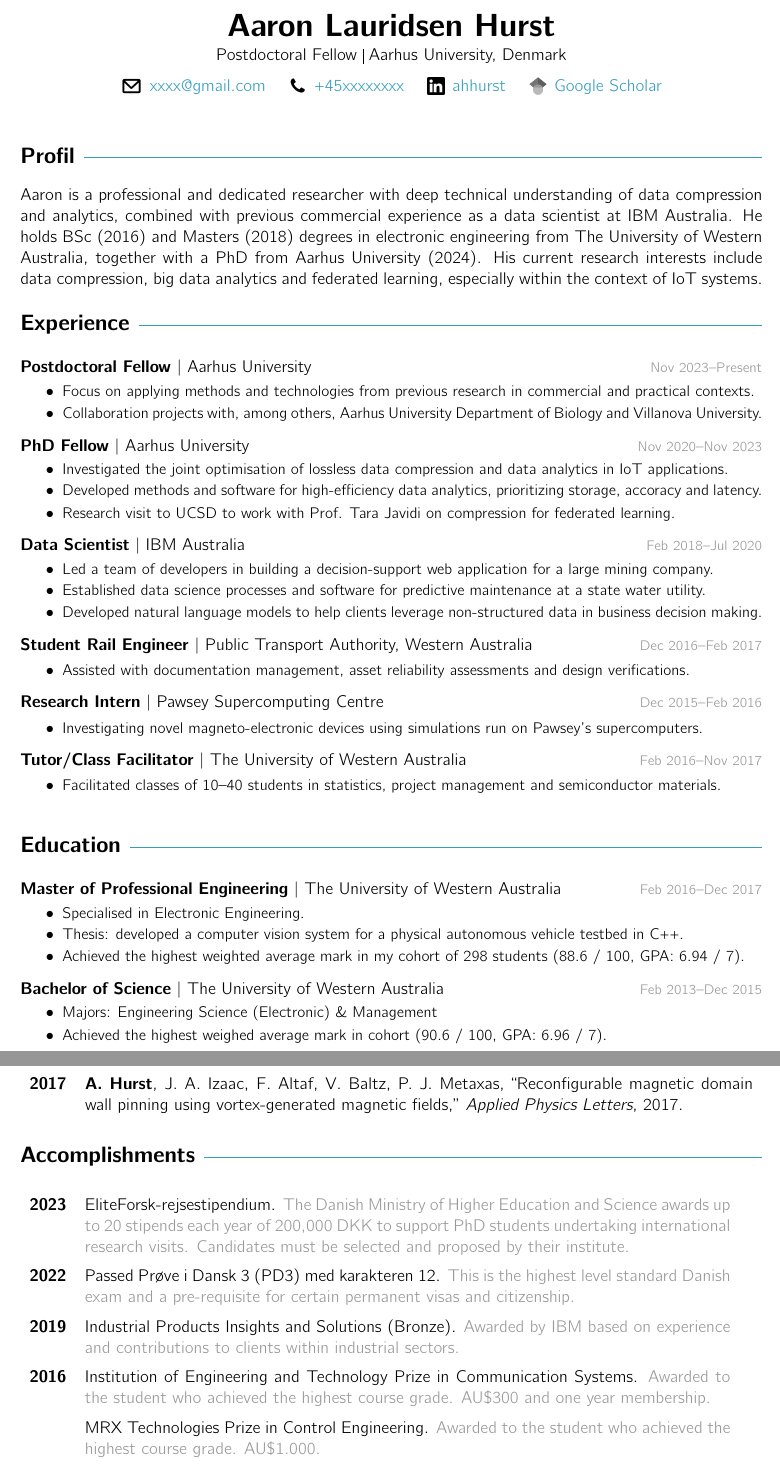
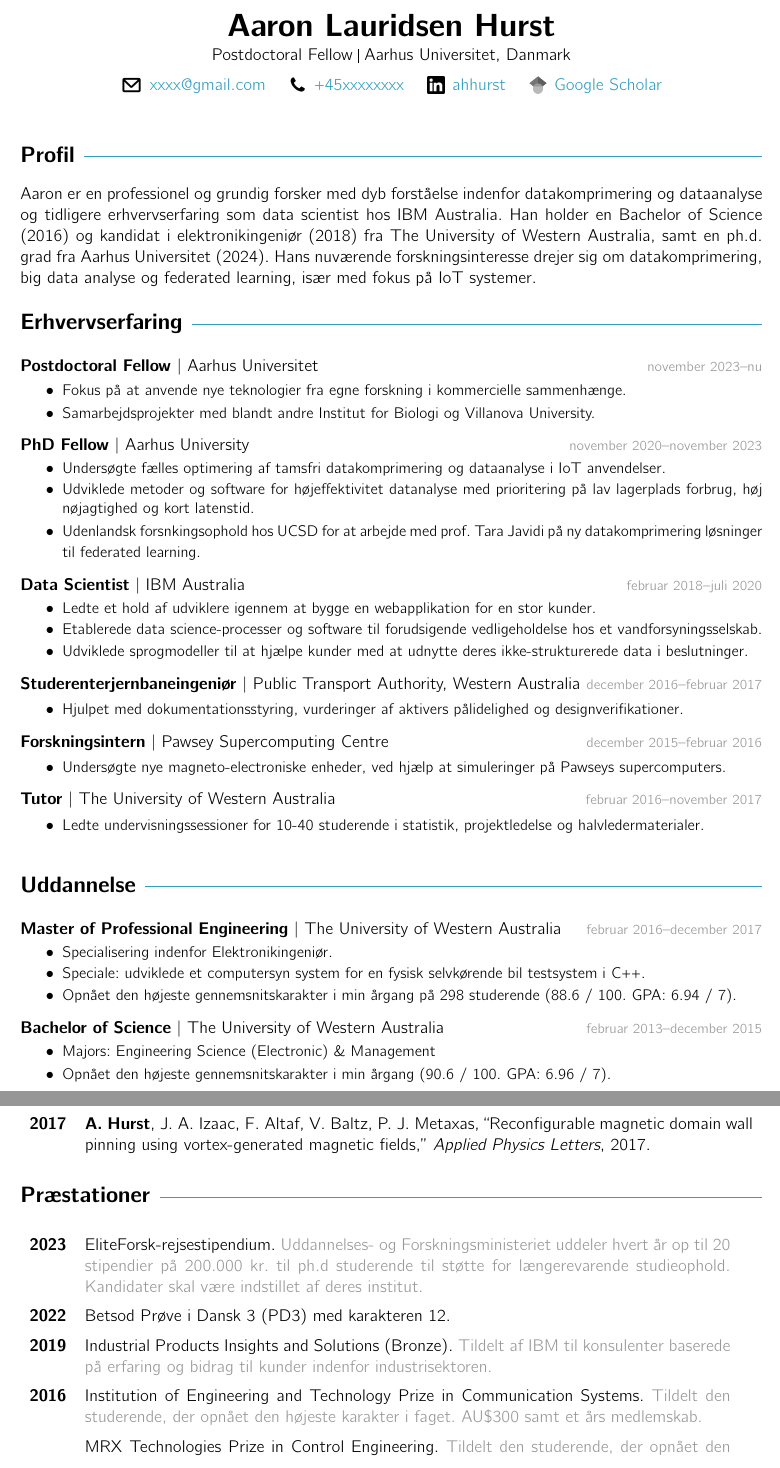
Before and after one commit to aaron-hurst/curriculum-vitae-, a LaTeX document (main.tex, which reads template/formatting.tex, template/macros.tex): two parts of pages 1 and 2 of 2, joined at a grey line, cut so that both start at the same text. Compiled offline with pdfLaTeX.

Commit message:
Dansk basis udgave maj 2024

```diff
--- a/main.tex
+++ b/main.tex
@@ -14,61 +14,60 @@
 \section{Profil}\vspace{-0.5em}
 
 \noindent
-Aaron is a professional and dedicated researcher with deep technical understanding of data compression and analytics, combined with previous commercial experience as a data scientist at IBM Australia.
-He holds BSc (2016) and Masters (2018) degrees in electronic engineering from The University of Western Australia, together with a PhD from Aarhus University (2024).
-His current research interests include data compression, big data analytics and federated learning, especially within the context of IoT systems.
+Aaron er en professionel og grundig forsker med dyb forståelse indenfor datakomprimering og dataanalyse og tidligere erhvervserfaring som data scientist hos IBM Australia.
+Han holder en Bachelor of Science (2016) og kandidat i elektronikingeniør (2018) fra The University of Western Australia, samt en ph.d. grad fra Aarhus Universitet (2024).
+Hans nuværende forskningsinteresse drejer sig om datakomprimering, big data analyse og federated learning, især med fokus på IoT systemer.
 
 
 
 
 
-\section{Experience}
+\section{Erhvervserfaring}
 
-
-\experience{Postdoctoral Fellow}{Aarhus University}{Nov 2023--Present}{
-    \item Focus on applying methods and technologies from previous research in commercial and practical contexts.
-    \item Collaboration projects with, among others, Aarhus University Department of Biology and Villanova University.
+\experience{Postdoctoral Fellow}{Aarhus Universitet}{november 2023--nu}{
+    \item Fokus på at anvende nye teknologier fra egne forskning i kommercielle sammenhænge.
+    \item Samarbejdsprojekter med blandt andre Institut for Biologi og Villanova University.
 }
 
-\experience{PhD Fellow}{Aarhus University}{Nov 2020--Nov 2023}{
-    \item Investigated the joint optimisation of lossless data compression and data analytics in IoT applications.
-    \item Developed methods and software for high-efficiency data analytics, prioritizing storage, accoracy and latency.
-    \item Research visit to UCSD to work with Prof. Tara Javidi on compression for federated learning.
+\experience{PhD Fellow}{Aarhus University}{november 2020--november 2023}{
+    \item Undersøgte fælles optimering af tamsfri datakomprimering og dataanalyse i IoT anvendelser.
+    \item Udviklede metoder og software for højeffektivitet datanalyse med prioritering på lav lagerplads forbrug, høj nøjagtighed og kort latenstid.
+    \item Udenlandsk forsnkingsophold hos UCSD for at arbejde med prof. Tara Javidi på ny datakomprimering løsninger til federated learning.
 }
 
-\experience{Data Scientist}{IBM Australia}{Feb 2018--Jul 2020}{
-    \item Led a team of developers in building a decision-support web application for a large mining company.
-    \item Established data science processes and software for predictive maintenance at a state water utility.
-    \item Developed natural language models to help clients leverage non-structured data in business decision making.
+\experience{Data Scientist}{IBM Australia}{februar 2018--juli 2020}{
+    \item Ledte et hold af udviklere igennem at bygge en webapplikation for en stor kunder.
+    \item Etablerede data science-processer og software til forudsigende vedligeholdelse hos et vandforsyningsselskab.
+    \item Udviklede sprogmodeller til at hjælpe kunder med at udnytte deres ikke-strukturerede data i beslutninger.
 }
 
-\experience{Student Rail Engineer}{Public Transport Authority, Western Australia}{Dec 2016--Feb 2017}{
-    \item Assisted with documentation management, asset reliability assessments and design verifications.
+\experience{Studerenterjernbaneingeniør}{Public Transport Authority, Western Australia}{december 2016--februar 2017}{
+    \item Hjulpet med dokumentationsstyring, vurderinger af aktivers pålidelighed og designverifikationer.
 }
 
-\experience{Research Intern}{Pawsey Supercomputing Centre}{Dec 2015--Feb 2016}{
-    \item Investigating novel magneto-electronic devices using simulations run on Pawsey’s supercomputers. %, resulting in one publication.
+\experience{Forskningsintern}{Pawsey Supercomputing Centre}{december 2015--februar 2016}{
+    \item Undersøgte nye magneto-electroniske enheder, ved hjælp at simuleringer på Pawseys supercomputers. %, resulting in one publication.
 }
 
-\experience{Tutor/Class Facilitator}{The University of Western Australia}{Feb 2016--Nov 2017}{
-    \item Facilitated classes of 10--40 students in statistics, project management and semiconductor materials.
+\experience{Tutor}{The University of Western Australia}{februar 2016--november 2017}{
+    \item Ledte undervisningssessioner for 10-40 studerende i statistik, projektledelse og halvledermaterialer.
 }
 
 
 
 
 
-\section{Education}
+\section{Uddannelse}
 
-\experience{Master of Professional Engineering}{The University of Western Australia}{Feb 2016--Dec 2017}{
-    \item Specialised in Electronic Engineering.
-    \item Thesis: developed a computer vision system for a physical autonomous vehicle testbed in C++. % Results led to a conference paper.
-    \item Achieved the highest weighted average mark in my cohort of 298 students (88.6 / 100, GPA: 6.94 / 7).
+\experience{Master of Professional Engineering}{The University of Western Australia}{februar 2016--december 2017}{
+    \item Specialisering indenfor Elektronikingeniør.
+    \item Speciale: udviklede et computersyn system for en fysisk selvkørende bil testsystem i C++. % Results led to a conference paper.
+    \item Opnået den højeste gennemsnitskarakter i min årgang på 298 studerende (88.6 / 100. GPA: 6.94 / 7).
 }
 
-\experience{Bachelor of Science}{The University of Western Australia}{Feb 2013--Dec 2015}{
+\experience{Bachelor of Science}{The University of Western Australia}{februar 2013--december 2015}{
     \item Majors: Engineering Science (Electronic) \& Management
-    \item Achieved the highest weighed average mark in cohort (90.6 / 100, GPA: 6.96 / 7).
+    \item Opnået den højeste gennemsnitskarakter i min årgang (90.6 / 100. GPA: 6.96 / 7).
 }
 
 
@@ -97,17 +96,17 @@ His current research interests include data compression, big data analytics and
 
 
 
-\section{Accomplishments}
+\section{Præstationer}
 
 \noindent
 \begin{tabular}{lp{0.87\textwidth}}
-    \textbf{2023} & EliteForsk-rejsestipendium. \textcolor{subduedcolour}{The Danish Ministry of Higher Education and Science awards up to 20 stipends each year of 200,000 DKK to support PhD students undertaking international research visits. Candidates must be selected and proposed by their institute.} \\
+    \textbf{2023} & EliteForsk-rejsestipendium. \textcolor{subduedcolour}{Uddannelses- og Forskningsministeriet uddeler hvert år op til 20 stipendier på 200.000 kr. til ph.d studerende til støtte for længerevarende studieophold. Kandidater skal være indstillet af deres institut.} \\
 
-    \textbf{2022} & Passed Prøve i Dansk 3 (PD3) med karakteren 12. \textcolor{subduedcolour}{This is the highest level standard Danish exam and a pre-requisite for certain permanent visas and citizenship.}\\
+    \textbf{2022} & Betsod Prøve i Dansk 3 (PD3) med karakteren 12. \\
 
-    \textbf{2019} & Industrial Products Insights and Solutions (Bronze). \textcolor{subduedcolour}{Awarded by IBM based on experience and contributions to clients within industrial sectors.} \\
+    \textbf{2019} & Industrial Products Insights and Solutions (Bronze). \textcolor{subduedcolour}{Tildelt af IBM til konsulenter baserede på erfaring og bidrag til kunder indenfor industrisektoren.} \\
 
-    \textbf{2016} & Institution of Engineering and Technology Prize in Communication Systems. \textcolor{subduedcolour}{Awarded to the student who achieved the highest course grade. AU\$300 and one year membership.} \\
+    \textbf{2016} & Institution of Engineering and Technology Prize in Communication Systems. \textcolor{subduedcolour}{Tildelt den studerende, der opnået den højeste karakter i faget. AU\$300 samt et års medlemskab.} \\
 
-    & MRX Technologies Prize in Control Engineering. \textcolor{subduedcolour}{Awarded to the student who achieved the highest course grade. AU\$1.000.} \\
+    & MRX Technologies Prize in Control Engineering. \textcolor{subduedcolour}{Tildelt den studerende, der opnået den højeste karakter i faget. AU\$1.000.} \\
 
--- a/template/formatting.tex
+++ b/template/formatting.tex
@@ -1,7 +1,7 @@
 %%%%%%%%%%%%%%%%%%%%
 % Packages
 %%%%%%%%%%%%%%%%%%%%
-\usepackage[english]{babel}
+\usepackage[danish]{babel}
 \usepackage[T1]{fontenc}
 \usepackage{cmbright}  % European Computer Modern Bright font
 \usepackage{graphicx}  % Required for inserting images
--- a/template/macros.tex
+++ b/template/macros.tex
@@ -4,7 +4,7 @@
 \newcommand{\lastupdated}{May 2024}
 \newcommand{\name}{Aaron Lauridsen Hurst}
 \newcommand{\currenttitle}{Postdoctoral Fellow}
-\newcommand{\employer}{Aarhus University, Denmark}
+\newcommand{\employer}{Aarhus Universitet, Danmark}
 \newcommand{\email}{xxxx@gmail.com}
 \newcommand{\phonenumber}{+45xxxxxxxx}
 
```
Also changed, not shown: main.tex (18 more changed lines).
